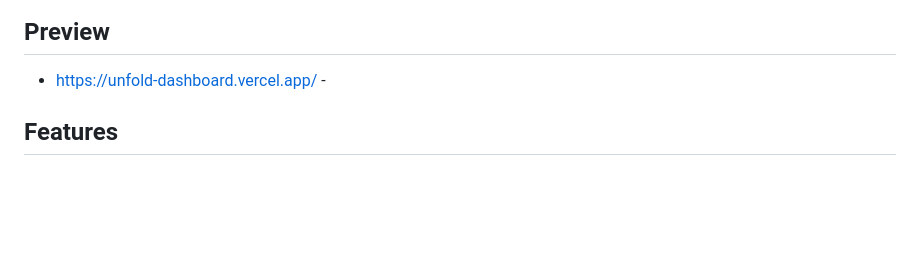
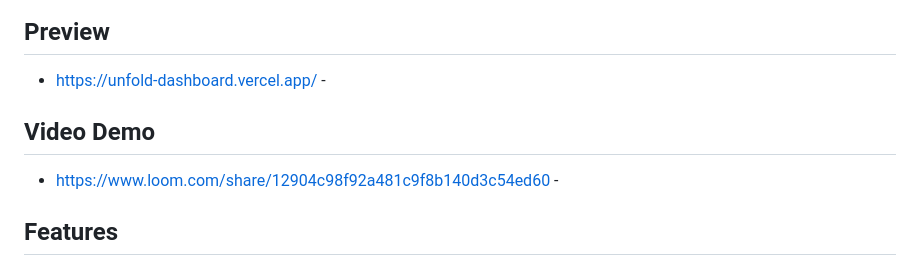
Before and after one commit to damian-tochi/unfold_dashboard, a Markdown page: README.md, the part around the change. Drawn GitHub-style; blank space fills up the shorter version.

Commit message:
[FIX] README.md updated

```diff
--- a/README.md
+++ b/README.md
@@ -7,6 +7,8 @@ This README covers setup, development, testing, and project layout.
 
 - https://unfold-dashboard.vercel.app/ -
 
+## Video Demo
+- https://www.loom.com/share/12904c98f92a481c9f8b140d3c54ed60 -
 
 ## Features
 
```
